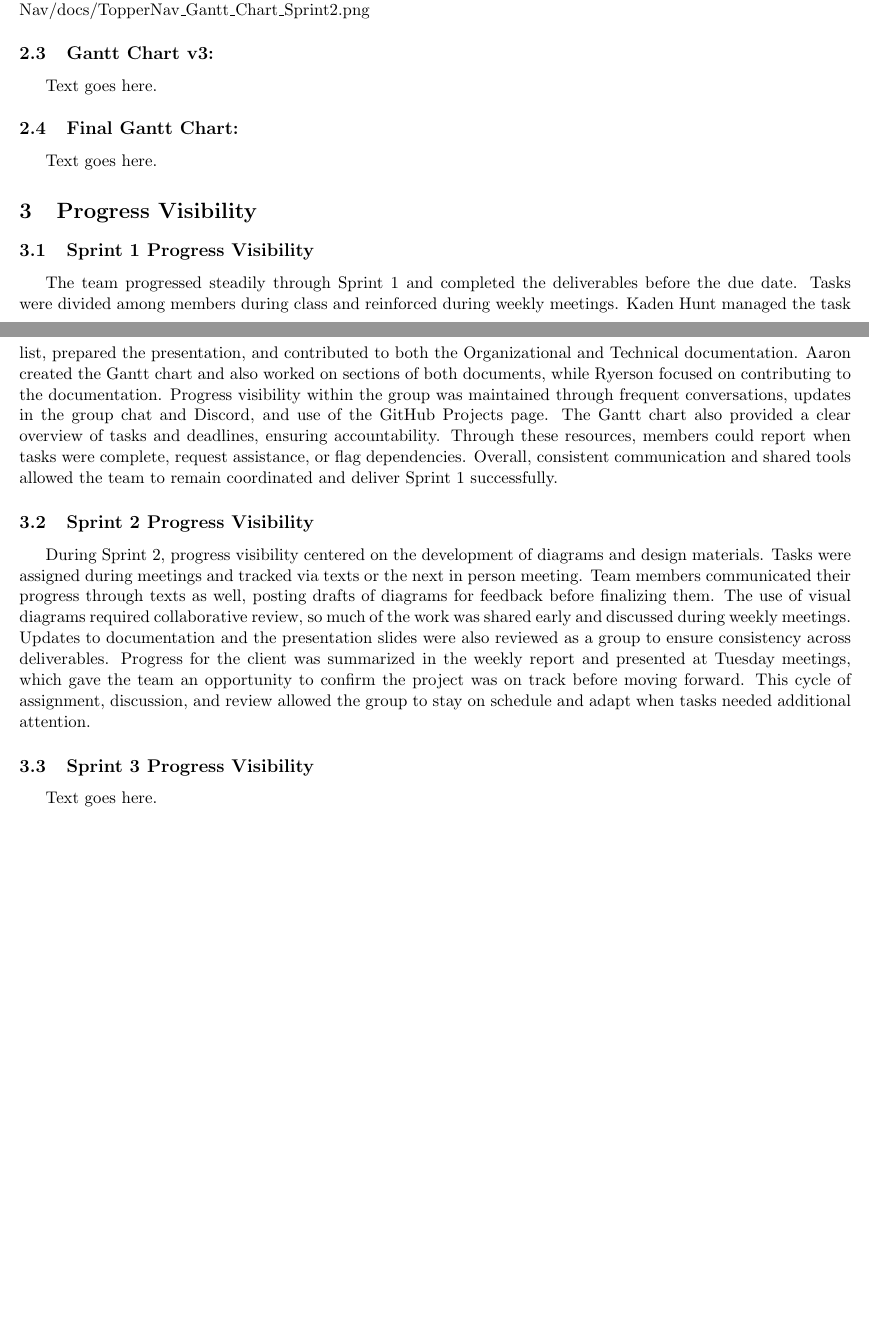
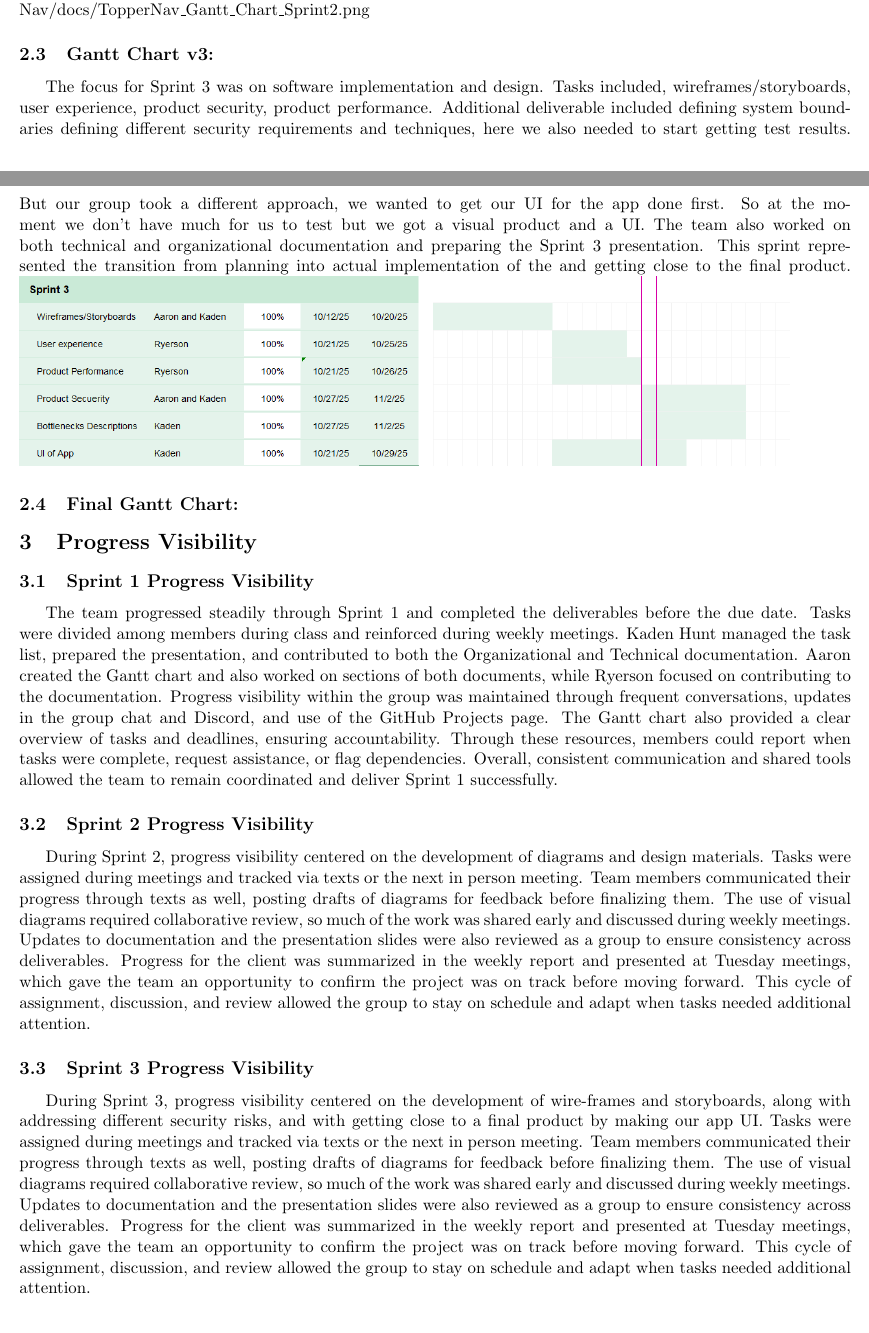
Before and after one commit to kadenhunt/TopperNav, a LaTeX document (docs/Organization___Technical_docs/Organization Documentation.tex): two parts of pages 4 and 5 of 6 before the commit and two parts of pages 4 and 5 of 7 after it, joined at a grey line, cut so that both start at the same text, the shorter picture padded with empty space. Compiled offline with pdfLaTeX.

Commit message:
org doc updated

```diff
--- a/docs/Organization___Technical_docs/Organization Documentation.tex
+++ b/docs/Organization___Technical_docs/Organization Documentation.tex
@@ -132,14 +132,13 @@ The focus for Sprint 2 was on software modeling and design. Tasks included creat
 \subsection{Gantt Chart v3:}
 %100 words to describe the focus for this sprint.
 %Identify the location for the Gantt Chart created during Sprint 3.  Should be clearly labeled in the project directory.
-Text goes here.
-
+The focus for Sprint 3 was on software implementation and design. Tasks included, wireframes/storyboards, user experience, product security, product performance. Additional deliverable included defining system boundaries defining different security requirements and techniques, here we also needed to start getting test results. But our group took a different approach, we wanted to get our UI for the app done first. So at the moment we don't have much for us to test but we got a visual product and a UI. The team also worked on both technical and organizational documentation and preparing the Sprint 3 presentation. This sprint represented the transition from planning into actual implementation of the and getting close to the final product.
+\includegraphics[scale=0.7]{images/gantt chart 3.png}
 
 
 \subsection{Final Gantt Chart:}
 %100 words to describe the focus for this sprint.
 %Identify the location for the Gantt Chart created during Sprint 4.  Should be clearly labeled in the project directory.
-Text goes here.
 
 
 
@@ -163,7 +162,7 @@ During Sprint 2, progress visibility centered on the development of diagrams and
 
 
 \subsection{Sprint 3 Progress Visibility}
-Text goes here.
+During Sprint 3, progress visibility centered on the development of wire-frames and storyboards, along with addressing different security risks, and with getting close to a final product by making our app UI. Tasks were assigned during meetings and tracked via texts or the next in person meeting. Team members communicated their progress through texts as well, posting drafts of diagrams for feedback before finalizing them. The use of visual diagrams required collaborative review, so much of the work was shared early and discussed during weekly meetings. Updates to documentation and the presentation slides were also reviewed as a group to ensure consistency across deliverables. Progress for the client was summarized in the weekly report and presented at Tuesday meetings, which gave the team an opportunity to confirm the project was on track before moving forward. This cycle of assignment, discussion, and review allowed the group to stay on schedule and adapt when tasks needed additional attention.
 
 \subsection{Sprint 4 Progress Visibility}
 Text goes here.
```
Also changed, not shown: docs/Organization___Technical_docs/Organization Documentation.pdf, docs/Organization___Technical_docs/images/gantt chart 3.png (added), docs/Organization___Technical_docs/Organization Documentation.tex (6 more changed lines), 5 other files.
